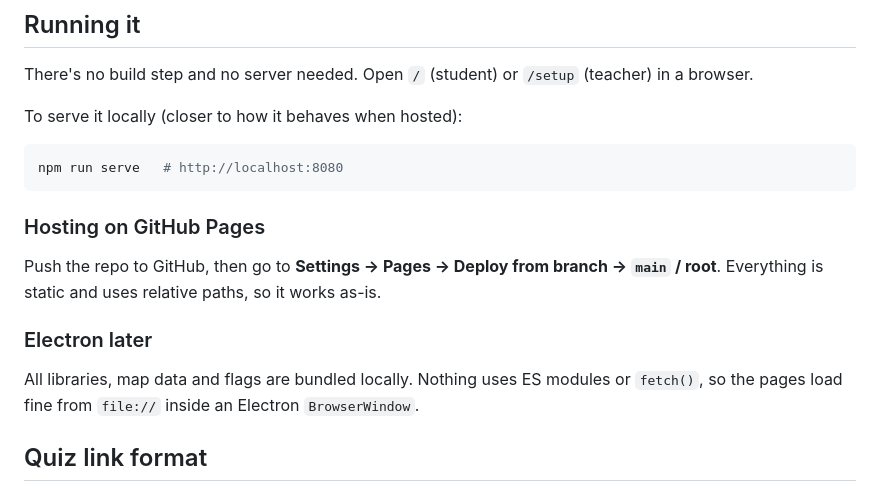
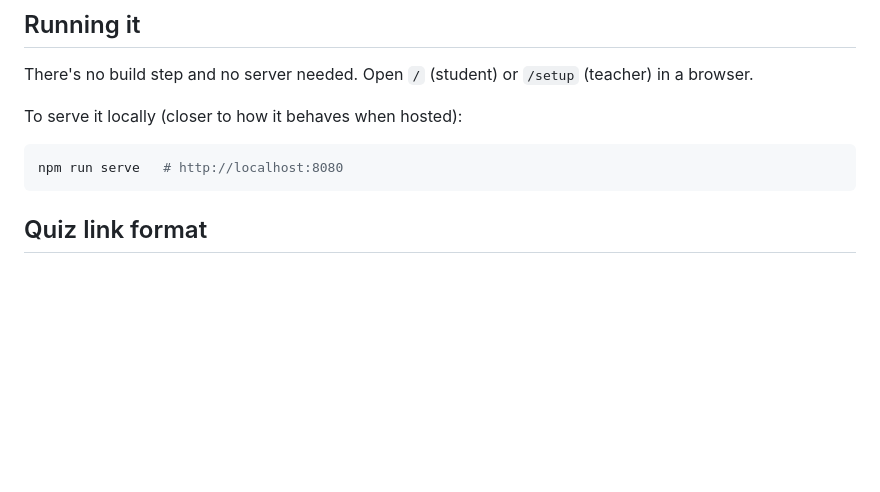
Before and after one commit to russellrain/where-is-it, a Markdown page: README.md, the part around the change. GitHub-like rendering; blank space fills up the shorter version.

````diff
--- a/README.md
+++ b/README.md
@@ -18,14 +18,6 @@ To serve it locally (closer to how it behaves when hosted):
 ```sh
 npm run serve   # http://localhost:8080
 ```
-
-### Hosting on GitHub Pages
-
-Push the repo to GitHub, then go to **Settings → Pages → Deploy from branch → `main` / root**. Everything is static and uses relative paths, so it works as-is.
-
-### Electron later
-
-All libraries, map data and flags are bundled locally. Nothing uses ES modules or `fetch()`, so the pages load fine from `file://` inside an Electron `BrowserWindow`.
 
 ## Quiz link format
 
````
